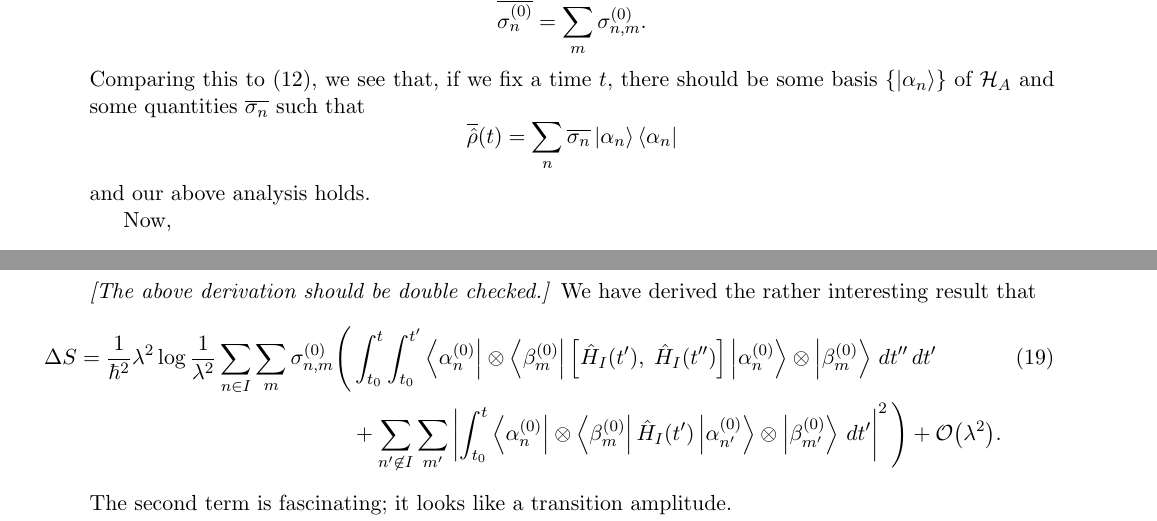
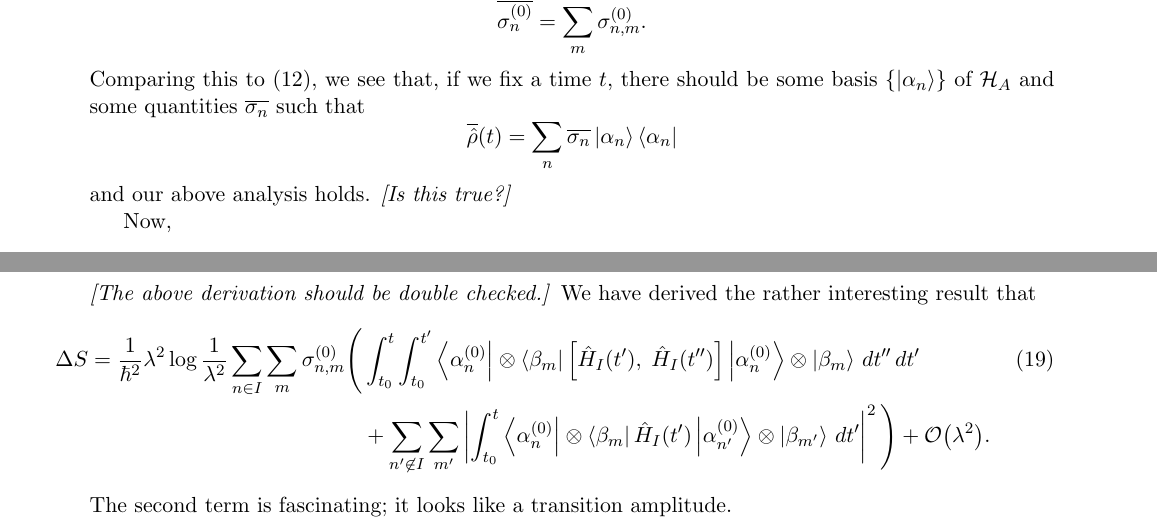
Before and after one commit to duncanmacintyre/bachelor-thesis, a LaTeX document (main.tex): two parts of pages 9 and 11 of 15, joined at a grey line, cut so that both start at the same text. The pictures show the PDF file main.pdf that the author committed with the source.

Commit message:
Improve notation for \beta_m
Replaces a bunch of \beta_m^{(0)} with \beta_m for cleaner notation. The ^{(0)} was not really necessary and might in fact have been confusing.

```diff
--- a/main.tex
+++ b/main.tex
@@ -284,10 +284,10 @@ Now, looking at equation (\ref{eq.rhoevol}), we see that at some fixed time \(t\
 by taking
 \begin{align}
 \nonumber\op{\rho}_0 &= \op{\rho}\left(t_0\right) \\
-\nonumber\overline{\op{\rho}}_0 &= \overline{\op{\rho}}\left(t_0\right) =  \sum_m \left(\cdot\otimes\bra{\beta_m^{(0)}}\right) \op{\rho}_0 \left(\cdot\otimes\ket{\beta_m^{(0)}}\right) \\
-\label{eq.rho1red}\overline{\op{\rho}}_1 &= -\frac{i}{\hbar} \int_{t_0}^t \sum_m \left(\cdot\otimes\bra{\beta_m^{(0)}}\right) \left[\op{H}(t^\prime),\; \op{\rho}_0 \right]\left(\cdot\otimes\ket{\beta_m^{(0)}}\right) \,dt^\prime\\
-\label{eq.rho2red}\overline{\op{\rho}}_2 &= - \frac{1}{\hbar^2} \int_{t_0}^t \int_{t_0}^{t^\prime} \sum_m \left(\cdot\otimes\bra{\beta_m^{(0)}}\right) \left\{ \op{H}_I (t^\prime) \op{H}_I(t^{\prime\prime}),\; \op{\rho}_0 \right\}\left(\cdot\otimes\ket{\beta_m^{(0)}}\right)\,dt^{\prime\prime}\,dt^\prime \\
-\nonumber&\hspace{2em}+ \frac{1}{\hbar^2} \int_{t_0}^t \int_{t_0}^{t} \sum_m \left(\cdot\otimes\bra{\beta_m^{(0)}}\right) \op{H}_I (t^\prime) \,\op{\rho}_0\, \op{H}_I (t^{\prime\prime})\left(\cdot\otimes\ket{\beta_m^{(0)}}\right)\,dt^{\prime\prime}\,dt^\prime.
+\nonumber\overline{\op{\rho}}_0 &= \overline{\op{\rho}}\left(t_0\right) =  \sum_m \left(\cdot\otimes\bra{\beta_m}\right) \op{\rho}_0 \left(\cdot\otimes\ket{\beta_m}\right) \\
+\label{eq.rho1red}\overline{\op{\rho}}_1 &= -\frac{i}{\hbar} \int_{t_0}^t \sum_m \left(\cdot\otimes\bra{\beta_m}\right) \left[\op{H}(t^\prime),\; \op{\rho}_0 \right]\left(\cdot\otimes\ket{\beta_m}\right) \,dt^\prime\\
+\label{eq.rho2red}\overline{\op{\rho}}_2 &= - \frac{1}{\hbar^2} \int_{t_0}^t \int_{t_0}^{t^\prime} \sum_m \left(\cdot\otimes\bra{\beta_m}\right) \left\{ \op{H}_I (t^\prime) \op{H}_I(t^{\prime\prime}),\; \op{\rho}_0 \right\}\left(\cdot\otimes\ket{\beta_m}\right)\,dt^{\prime\prime}\,dt^\prime \\
+\nonumber&\hspace{2em}+ \frac{1}{\hbar^2} \int_{t_0}^t \int_{t_0}^{t} \sum_m \left(\cdot\otimes\bra{\beta_m}\right) \op{H}_I (t^\prime) \,\op{\rho}_0\, \op{H}_I (t^{\prime\prime})\left(\cdot\otimes\ket{\beta_m}\right)\,dt^{\prime\prime}\,dt^\prime.
 \end{align}
 We see that
 \begin{equation}\label{eq.rho0red}
@@ -364,9 +364,9 @@ Comparing this to (\ref{eq.rho0red}), we see that, if we fix a time \(t\), there
 \[
 \overline{\op{\rho}}(t) = \sum_n \overline{\sigma_n} \ket{\alpha_n}\bra{\alpha_n}
 \]
-and our above analysis holds.
+and our above analysis holds. \emph{[Is this true?]}
 
 Now,
 \begin{align*}
-\left(\bra{\alpha_n^{(0)}}\otimes\bra{\beta_m^{(0)}}\right) \op{H}(t^\prime) \op{\rho}_0 \left(\ket{\alpha_n^{(0)}}\otimes\ket{\alpha_m^{(0)}}\right)
+\left(\bra{\alpha_n^{(0)}}\otimes\bra{\beta_m}\right) \op{H}(t^\prime) \op{\rho}_0 \left(\ket{\alpha_n^{(0)}}\otimes\ket{\alpha_m^{(0)}}\right)
 &=
@@ -387,26 +387,26 @@ we get
 \end{align}
 Putting in (\ref{eq.rho0full}),
 \begin{align*}
-&\hspace{-4em}\Delta S =\frac{1}{\hbar^2}\lambda^2 \log\frac{1}{\lambda^2}\sum_{n \in I}\sum_m \Bigg(2 \sigma_{n,m}^{(0)} \int_{t_0}^t \int_{t_0}^{t^\prime} \bra{\alpha_n^{(0)}}\otimes\bra{\beta_m^{(0)}}\op{H}_I (t^\prime) \op{H}_I(t^{\prime\prime}) \ket{\alpha_n^{(0)}}\otimes\ket{\beta_m^{(0)}}\,dt^{\prime\prime}\,dt^\prime \\
-&\hspace{-1em}-\sum_{n^\star} \sum_{m^\star} \sigma_{n^\star,m^\star}^{(0)}\int_{t_0}^t \int_{t_0}^{t} \bra{\alpha_n^{(0)}}\otimes\bra{\beta_m^{(0)}}\op{H}_I (t^\prime) \ket{\alpha_{n^\star}^{(0)}}\otimes\ket{\beta_{m^\star}^{(0)}}\bra{\alpha_{n^\star}^{(0)}}\otimes\bra{\beta_{m^\star}^{(0)}} \op{H}_I (t^{\prime\prime})\ket{\alpha_n^{(0)}}\otimes\ket{\beta_m^{(0)}}\,dt^{\prime\prime}\,dt^\prime \Bigg) + \Od{\lambda^2}\\
-&\hspace{-4em}\Delta S =\frac{1}{\hbar^2}\lambda^2 \log\frac{1}{\lambda^2}\sum_{n \in I}\sum_m \Bigg(2 \sigma_{n,m}^{(0)} \int_{t_0}^t \int_{t_0}^{t^\prime} \bra{\alpha_n^{(0)}}\otimes\bra{\beta_m^{(0)}}\op{H}_I (t^\prime) \op{H}_I(t^{\prime\prime}) \ket{\alpha_n^{(0)}}\otimes\ket{\beta_m^{(0)}}\,dt^{\prime\prime}\,dt^\prime \\
-&\hspace{-1em}-\sum_{n^\star} \sum_{m^\star} \sigma_{n^\star,m^\star}^{(0)}\int_{t_0}^t \int_{t_0}^{t} \bra{\alpha_{n^\star}^{(0)}}\otimes\bra{\beta_{m^\star}^{(0)}} \op{H}_I (t^{\prime\prime})\ket{\alpha_n^{(0)}}\otimes\ket{\beta_m^{(0)}} \bra{\alpha_n^{(0)}}\otimes\bra{\beta_m^{(0)}}\op{H}_I (t^\prime) \ket{\alpha_{n^\star}^{(0)}}\otimes\ket{\beta_{m^\star}^{(0)}}\,dt^{\prime\prime}\,dt^\prime \Bigg) + \Od{\lambda^2}\\
-&\hspace{-4em}\Delta S =\frac{1}{\hbar^2}\lambda^2 \log\frac{1}{\lambda^2} \Bigg(\sum_{n \in I}\sum_m2 \sigma_{n,m}^{(0)} \int_{t_0}^t \int_{t_0}^{t^\prime} \bra{\alpha_n^{(0)}}\otimes\bra{\beta_m^{(0)}}\op{H}_I (t^\prime) \op{H}_I(t^{\prime\prime}) \ket{\alpha_n^{(0)}}\otimes\ket{\beta_m^{(0)}}\,dt^{\prime\prime}\,dt^\prime \\
+&\hspace{-4em}\Delta S =\frac{1}{\hbar^2}\lambda^2 \log\frac{1}{\lambda^2}\sum_{n \in I}\sum_m \Bigg(2 \sigma_{n,m}^{(0)} \int_{t_0}^t \int_{t_0}^{t^\prime} \bra{\alpha_n^{(0)}}\otimes\bra{\beta_m}\op{H}_I (t^\prime) \op{H}_I(t^{\prime\prime}) \ket{\alpha_n^{(0)}}\otimes\ket{\beta_m}\,dt^{\prime\prime}\,dt^\prime \\
+&\hspace{-1em}-\sum_{n^\star} \sum_{m^\star} \sigma_{n^\star,m^\star}^{(0)}\int_{t_0}^t \int_{t_0}^{t} \bra{\alpha_n^{(0)}}\otimes\bra{\beta_m}\op{H}_I (t^\prime) \ket{\alpha_{n^\star}^{(0)}}\otimes\ket{\beta_{m^\star}^{(0)}}\bra{\alpha_{n^\star}^{(0)}}\otimes\bra{\beta_{m^\star}^{(0)}} \op{H}_I (t^{\prime\prime})\ket{\alpha_n^{(0)}}\otimes\ket{\beta_m}\,dt^{\prime\prime}\,dt^\prime \Bigg) + \Od{\lambda^2}\\
+&\hspace{-4em}\Delta S =\frac{1}{\hbar^2}\lambda^2 \log\frac{1}{\lambda^2}\sum_{n \in I}\sum_m \Bigg(2 \sigma_{n,m}^{(0)} \int_{t_0}^t \int_{t_0}^{t^\prime} \bra{\alpha_n^{(0)}}\otimes\bra{\beta_m}\op{H}_I (t^\prime) \op{H}_I(t^{\prime\prime}) \ket{\alpha_n^{(0)}}\otimes\ket{\beta_m}\,dt^{\prime\prime}\,dt^\prime \\
+&\hspace{-1em}-\sum_{n^\star} \sum_{m^\star} \sigma_{n^\star,m^\star}^{(0)}\int_{t_0}^t \int_{t_0}^{t} \bra{\alpha_{n^\star}^{(0)}}\otimes\bra{\beta_{m^\star}^{(0)}} \op{H}_I (t^{\prime\prime})\ket{\alpha_n^{(0)}}\otimes\ket{\beta_m} \bra{\alpha_n^{(0)}}\otimes\bra{\beta_m}\op{H}_I (t^\prime) \ket{\alpha_{n^\star}^{(0)}}\otimes\ket{\beta_{m^\star}^{(0)}}\,dt^{\prime\prime}\,dt^\prime \Bigg) + \Od{\lambda^2}\\
+&\hspace{-4em}\Delta S =\frac{1}{\hbar^2}\lambda^2 \log\frac{1}{\lambda^2} \Bigg(\sum_{n \in I}\sum_m2 \sigma_{n,m}^{(0)} \int_{t_0}^t \int_{t_0}^{t^\prime} \bra{\alpha_n^{(0)}}\otimes\bra{\beta_m}\op{H}_I (t^\prime) \op{H}_I(t^{\prime\prime}) \ket{\alpha_n^{(0)}}\otimes\ket{\beta_m}\,dt^{\prime\prime}\,dt^\prime \\
 &\hspace{-1em}-\sum_{n^\star} \sum_{m^\star} \sigma_{n^\star,m^\star}^{(0)}\int_{t_0}^t \int_{t_0}^{t} \bra{\alpha_{n^\star}^{(0)}}\otimes\bra{\beta_{m^\star}^{(0)}} \op{H}_I (t^{\prime\prime})\left[\left(\sum_{n\in I} \ket{\alpha_n^{(0)}}\bra{\alpha_n^{(0)}}\right)\otimes\cdot\right]\op{H}_I (t^\prime) \ket{\alpha_{n^\star}^{(0)}}\otimes\ket{\beta_{m^\star}^{(0)}}\,dt^{\prime\prime}\,dt^\prime \Bigg) + \Od{\lambda^2}\\
-&\hspace{-4em}\Delta S =\frac{1}{\hbar^2}\lambda^2 \log\frac{1}{\lambda^2} \Bigg(\sum_{n \in I}\sum_m 2 \sigma_{n,m}^{(0)} \int_{t_0}^t \int_{t_0}^{t^\prime} \bra{\alpha_n^{(0)}}\otimes\bra{\beta_m^{(0)}}\op{H}_I (t^\prime) \op{H}_I(t^{\prime\prime}) \ket{\alpha_n^{(0)}}\otimes\ket{\beta_m^{(0)}}\,dt^{\prime\prime}\,dt^\prime \\
+&\hspace{-4em}\Delta S =\frac{1}{\hbar^2}\lambda^2 \log\frac{1}{\lambda^2} \Bigg(\sum_{n \in I}\sum_m 2 \sigma_{n,m}^{(0)} \int_{t_0}^t \int_{t_0}^{t^\prime} \bra{\alpha_n^{(0)}}\otimes\bra{\beta_m}\op{H}_I (t^\prime) \op{H}_I(t^{\prime\prime}) \ket{\alpha_n^{(0)}}\otimes\ket{\beta_m}\,dt^{\prime\prime}\,dt^\prime \\
 &\hspace{-1em}-\sum_{n^\star} \sum_{m^\star} \sigma_{n^\star,m^\star}^{(0)}\int_{t_0}^t \int_{t_0}^{t} \bra{\alpha_{n^\star}^{(0)}}\otimes\bra{\beta_{m^\star}^{(0)}} \op{H}_I (t^{\prime\prime})\left[\left(1-\sum_{n^\prime\not\in I} \ket{\alpha_{n^\prime}^{(0)}}\bra{\alpha_{n^\prime}^{(0)}}\right)\otimes\cdot\right]\op{H}_I (t^\prime) \ket{\alpha_{n^\star}^{(0)}}\otimes\ket{\beta_{m^\star}^{(0)}}\,dt^{\prime\prime}\,dt^\prime \Bigg) + \Od{\lambda^2}\\
-&\hspace{-4em}\Delta S =\frac{1}{\hbar^2}\lambda^2 \log\frac{1}{\lambda^2} \sum_{n \in I}\sum_m \sigma_{n,m}^{(0)} \Bigg( \Bigg[2\int_{t_0}^t \int_{t_0}^{t^\prime} \bra{\alpha_n^{(0)}}\otimes\bra{\beta_m^{(0)}}\op{H}_I (t^\prime) \op{H}_I(t^{\prime\prime}) \ket{\alpha_n^{(0)}}\otimes\ket{\beta_m^{(0)}}\,dt^{\prime\prime}\,dt^\prime \\
-&\hspace{11em}- \int_{t_0}^t \int_{t_0}^{t} \bra{\alpha_n^{(0)}}\otimes\bra{\beta_m^{(0)}}\op{H}_I (t^\prime) \op{H}_I(t^{\prime\prime}) \ket{\alpha_n^{(0)}}\otimes\ket{\beta_m^{(0)}}\,dt^{\prime\prime}\,dt^\prime\Bigg]\\
-&\hspace{-1em}+ \sum_{n^\prime \not\in I} \sum_{m^\prime} \int_{t_0}^t \bra{\alpha_{n}^{(0)}}\otimes\bra{\beta_{m}^{(0)}} \op{H}_I (t^{\prime\prime})\ket{\alpha_{n^\prime}^{(0)}}\otimes\ket{\beta_{m^\prime}^{(0)}} \,dt^{\prime\prime}\int_{t_0}^t \bra{\alpha_{n^\prime}^{(0)}}\otimes\bra{\beta_{m^\prime}^{(0)}} \op{H}_I (t^{\prime})\ket{\alpha_n^{(0)}}\otimes\ket{\beta_m^{(0)}}\,dt^\prime \Bigg) + \Od{\lambda^2}\\
-&\hspace{-4em}\Delta S =\frac{1}{\hbar^2}\lambda^2 \log\frac{1}{\lambda^2} \sum_{n \in I}\sum_m \sigma_{n,m}^{(0)} \Bigg( \int_{t_0}^t \int_{t_0}^{t^\prime} \bra{\alpha_n^{(0)}}\otimes\bra{\beta_m^{(0)}}\left[\op{H}_I (t^\prime),\; \op{H}_I(t^{\prime\prime})\right] \ket{\alpha_n^{(0)}}\otimes\ket{\beta_m^{(0)}}\,dt^{\prime\prime}\,dt^\prime \\
-&\hspace{-1em}+\sum_{n^\prime \not\in I} \sum_{m^\prime} \left|\int_{t_0}^t \bra{\alpha_{n}^{(0)}}\otimes\bra{\beta_{m}^{(0)}} \op{H}_I (t^{\prime})\ket{\alpha_{n^\prime}^{(0)}}\otimes\ket{\beta_{m^\prime}^{(0)}} \,dt^{\prime}\right|^2 \Bigg) + \Od{\lambda^2}.
+&\hspace{-4em}\Delta S =\frac{1}{\hbar^2}\lambda^2 \log\frac{1}{\lambda^2} \sum_{n \in I}\sum_m \sigma_{n,m}^{(0)} \Bigg( \Bigg[2\int_{t_0}^t \int_{t_0}^{t^\prime} \bra{\alpha_n^{(0)}}\otimes\bra{\beta_m}\op{H}_I (t^\prime) \op{H}_I(t^{\prime\prime}) \ket{\alpha_n^{(0)}}\otimes\ket{\beta_m}\,dt^{\prime\prime}\,dt^\prime \\
+&\hspace{11em}- \int_{t_0}^t \int_{t_0}^{t} \bra{\alpha_n^{(0)}}\otimes\bra{\beta_m}\op{H}_I (t^\prime) \op{H}_I(t^{\prime\prime}) \ket{\alpha_n^{(0)}}\otimes\ket{\beta_m}\,dt^{\prime\prime}\,dt^\prime\Bigg]\\
+&\hspace{-1em}+ \sum_{n^\prime \not\in I} \sum_{m^\prime} \int_{t_0}^t \bra{\alpha_{n}^{(0)}}\otimes\bra{\beta_m} \op{H}_I (t^{\prime\prime})\ket{\alpha_{n^\prime}^{(0)}}\otimes\ket{\beta_{m^\prime}} \,dt^{\prime\prime}\int_{t_0}^t \bra{\alpha_{n^\prime}^{(0)}}\otimes\bra{\beta_{m^\prime}} \op{H}_I (t^{\prime})\ket{\alpha_n^{(0)}}\otimes\ket{\beta_m}\,dt^\prime \Bigg) + \Od{\lambda^2}\\
+&\hspace{-4em}\Delta S =\frac{1}{\hbar^2}\lambda^2 \log\frac{1}{\lambda^2} \sum_{n \in I}\sum_m \sigma_{n,m}^{(0)} \Bigg( \int_{t_0}^t \int_{t_0}^{t^\prime} \bra{\alpha_n^{(0)}}\otimes\bra{\beta_m}\left[\op{H}_I (t^\prime),\; \op{H}_I(t^{\prime\prime})\right] \ket{\alpha_n^{(0)}}\otimes\ket{\beta_m}\,dt^{\prime\prime}\,dt^\prime \\
+&\hspace{-1em}+\sum_{n^\prime \not\in I} \sum_{m^\prime} \left|\int_{t_0}^t \bra{\alpha_{n}^{(0)}}\otimes\bra{\beta_m} \op{H}_I (t^{\prime})\ket{\alpha_{n^\prime}^{(0)}}\otimes\ket{\beta_{m^\prime}} \,dt^{\prime}\right|^2 \Bigg) + \Od{\lambda^2}.
 \end{align*}
 \emph{[The above derivation should be double checked.]}
 We have derived the rather interesting result that
 \begin{align}\label{eq.Sredresult}
 \hspace{-4.5em}
-\Delta S =\frac{1}{\hbar^2}\lambda^2 \log\frac{1}{\lambda^2} \sum_{n \in I}\sum_m \sigma_{n,m}^{(0)} \Bigg( &\int_{t_0}^t \int_{t_0}^{t^\prime} \bra{\alpha_n^{(0)}}\otimes\bra{\beta_m^{(0)}}\left[\op{H}_I (t^\prime),\; \op{H}_I(t^{\prime\prime})\right] \ket{\alpha_n^{(0)}}\otimes\ket{\beta_m^{(0)}}\,dt^{\prime\prime}\,dt^\prime \\
-&+\sum_{n^\prime \not\in I} \sum_{m^\prime} \left|\int_{t_0}^t \bra{\alpha_{n}^{(0)}}\otimes\bra{\beta_{m}^{(0)}} \op{H}_I (t^{\prime})\ket{\alpha_{n^\prime}^{(0)}}\otimes\ket{\beta_{m^\prime}^{(0)}} \,dt^{\prime}\right|^2 \Bigg) + \Od{\lambda^2}.\nonumber
+\Delta S =\frac{1}{\hbar^2}\lambda^2 \log\frac{1}{\lambda^2} \sum_{n \in I}\sum_m \sigma_{n,m}^{(0)} \Bigg( &\int_{t_0}^t \int_{t_0}^{t^\prime} \bra{\alpha_n^{(0)}}\otimes\bra{\beta_m}\left[\op{H}_I (t^\prime),\; \op{H}_I(t^{\prime\prime})\right] \ket{\alpha_n^{(0)}}\otimes\ket{\beta_m}\,dt^{\prime\prime}\,dt^\prime \\
+&+\sum_{n^\prime \not\in I} \sum_{m^\prime} \left|\int_{t_0}^t \bra{\alpha_{n}^{(0)}}\otimes\bra{\beta_m} \op{H}_I (t^{\prime})\ket{\alpha_{n^\prime}^{(0)}}\otimes\ket{\beta_{m^\prime}} \,dt^{\prime}\right|^2 \Bigg) + \Od{\lambda^2}.\nonumber
 \end{align}
 The second term is fascinating; it looks like a transition amplitude.
 
```
Also changed, not shown: main.pdf, main.tex (18 more changed lines).
